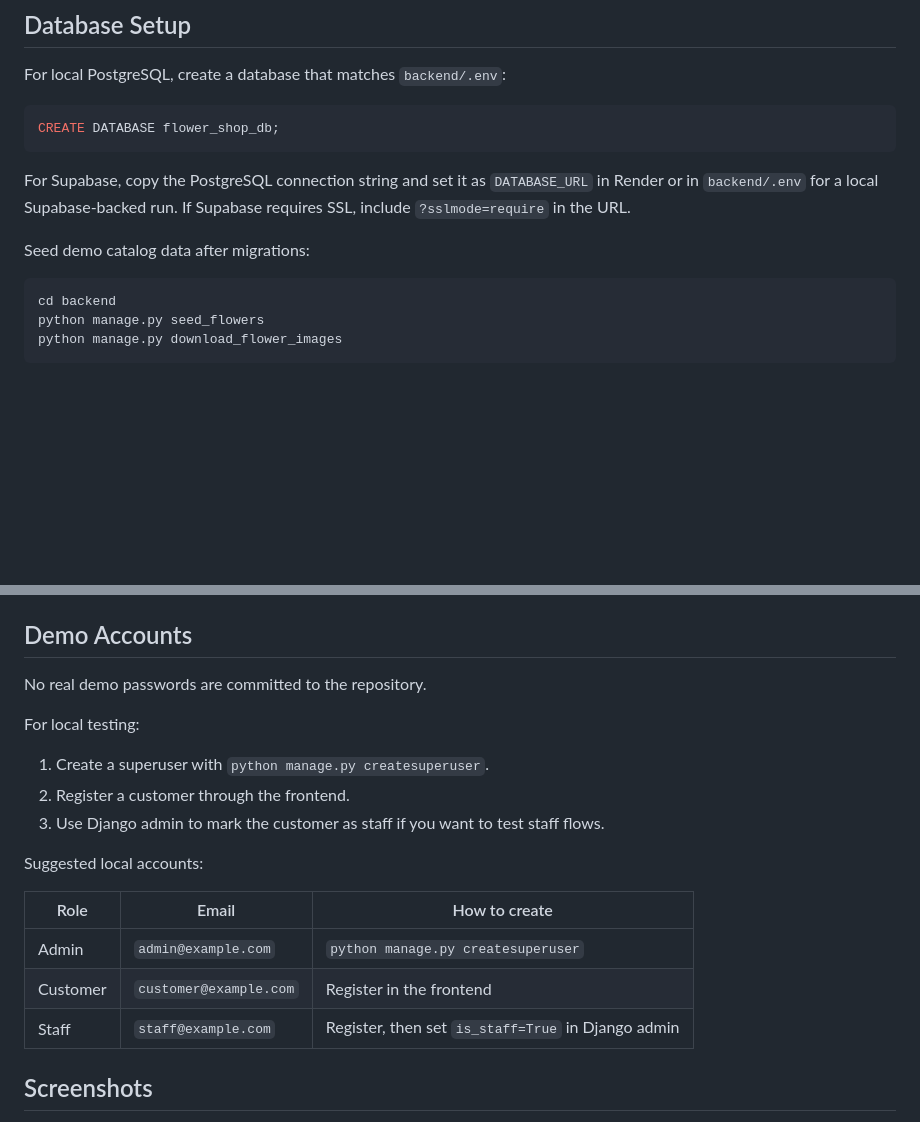
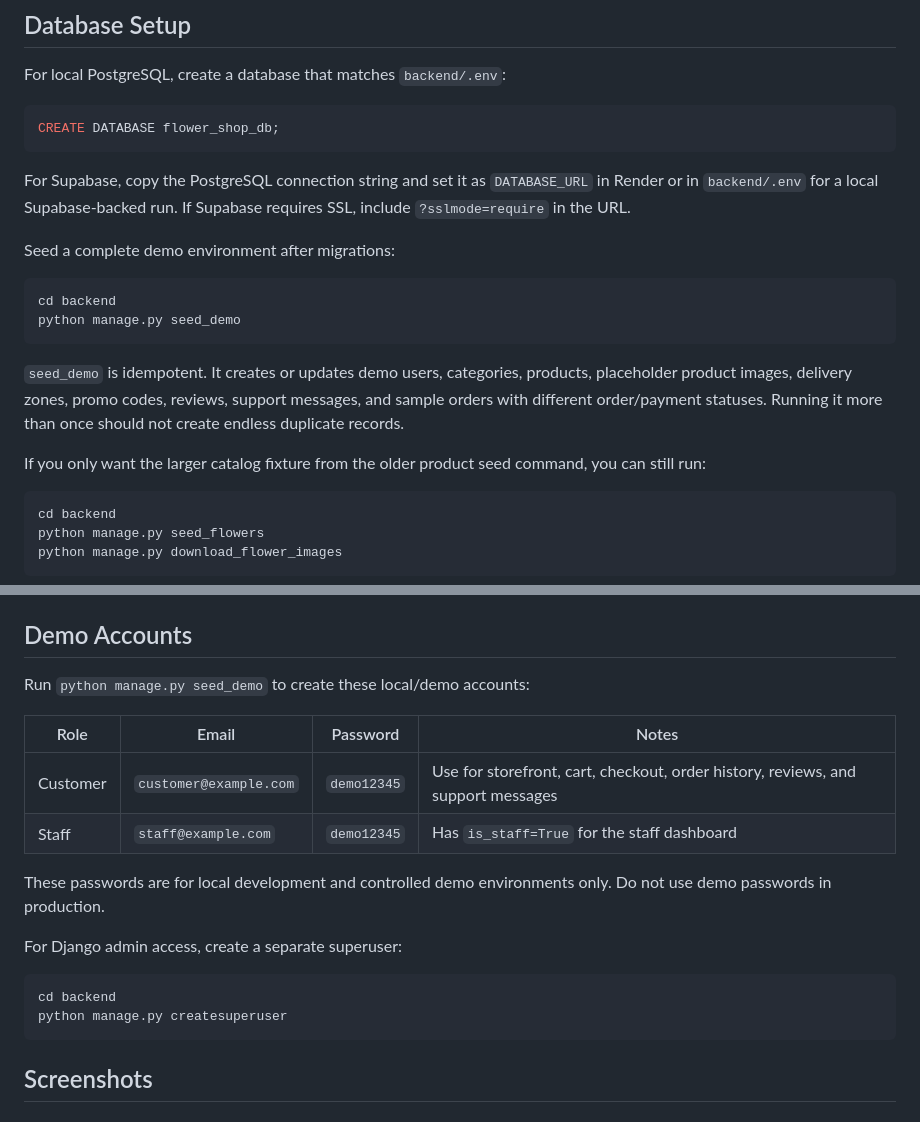
Before and after one commit to Bol-F/flower-shop, a Markdown page: README.md, 2 parts joined by grey strips. Drawn GitHub-style; blank space fills up the shorter version.

Commit message:
Document demo seed data workflow

````diff
--- a/README.md
+++ b/README.md
@@ -228,7 +228,20 @@ For Supabase, copy the PostgreSQL connection string and set it as
 `DATABASE_URL` in Render or in `backend/.env` for a local Supabase-backed run.
 If Supabase requires SSL, include `?sslmode=require` in the URL.
 
-Seed demo catalog data after migrations:
+Seed a complete demo environment after migrations:
+
+```bash
+cd backend
+python manage.py seed_demo
+```
+
+`seed_demo` is idempotent. It creates or updates demo users, categories,
+products, placeholder product images, delivery zones, promo codes, reviews,
+support messages, and sample orders with different order/payment statuses.
+Running it more than once should not create endless duplicate records.
+
+If you only want the larger catalog fixture from the older product seed command,
+you can still run:
 
 ```bash
 cd backend
@@ -395,21 +408,22 @@ Full deployment instructions are in `docs/DEPLOYMENT.md`.
 
 ## Demo Accounts
 
-No real demo passwords are committed to the repository.
+Run `python manage.py seed_demo` to create these local/demo accounts:
 
-For local testing:
+| Role | Email | Password | Notes |
+| --- | --- | --- | --- |
+| Customer | `customer@example.com` | `demo12345` | Use for storefront, cart, checkout, order history, reviews, and support messages |
+| Staff | `staff@example.com` | `demo12345` | Has `is_staff=True` for the staff dashboard |
 
-1. Create a superuser with `python manage.py createsuperuser`.
-2. Register a customer through the frontend.
-3. Use Django admin to mark the customer as staff if you want to test staff flows.
+These passwords are for local development and controlled demo environments
+only. Do not use demo passwords in production.
 
-Suggested local accounts:
+For Django admin access, create a separate superuser:
 
-| Role | Email | How to create |
-| --- | --- | --- |
-| Admin | `admin@example.com` | `python manage.py createsuperuser` |
-| Customer | `customer@example.com` | Register in the frontend |
-| Staff | `staff@example.com` | Register, then set `is_staff=True` in Django admin |
+```bash
+cd backend
+python manage.py createsuperuser
+```
 
 ## Screenshots
 
````
